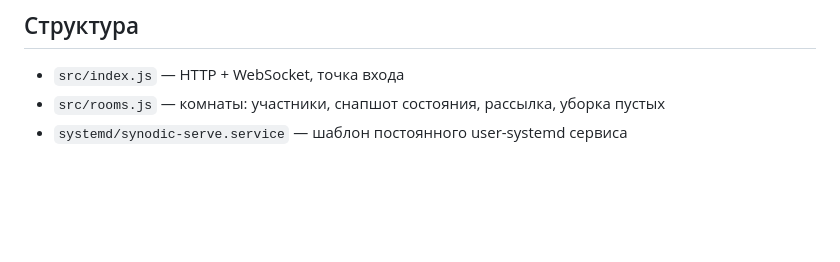
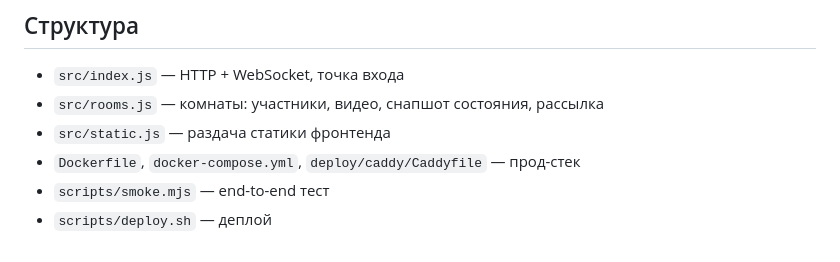
Before and after one commit to alexup71rus/Synodic, a Markdown page: README.md, the part around one of its changes. Drawn GitHub-style; blank space fills up the shorter version.

```diff
--- a/README.md
+++ b/README.md
@@ -65,5 +79,8 @@ Unit `synodic-serve.service` включён в автозапуск и испо
 ## Структура
 
 - `src/index.js` — HTTP + WebSocket, точка входа
-- `src/rooms.js` — комнаты: участники, снапшот состояния, рассылка, уборка пустых
-- `systemd/synodic-serve.service` — шаблон постоянного user-systemd сервиса
+- `src/rooms.js` — комнаты: участники, видео, снапшот состояния, рассылка
+- `src/static.js` — раздача статики фронтенда
+- `Dockerfile`, `docker-compose.yml`, `deploy/caddy/Caddyfile` — прод-стек
+- `scripts/smoke.mjs` — end-to-end тест
+- `scripts/deploy.sh` — деплой
```
Also changed, not shown: other parts of README.md (+39 -25 lines).
